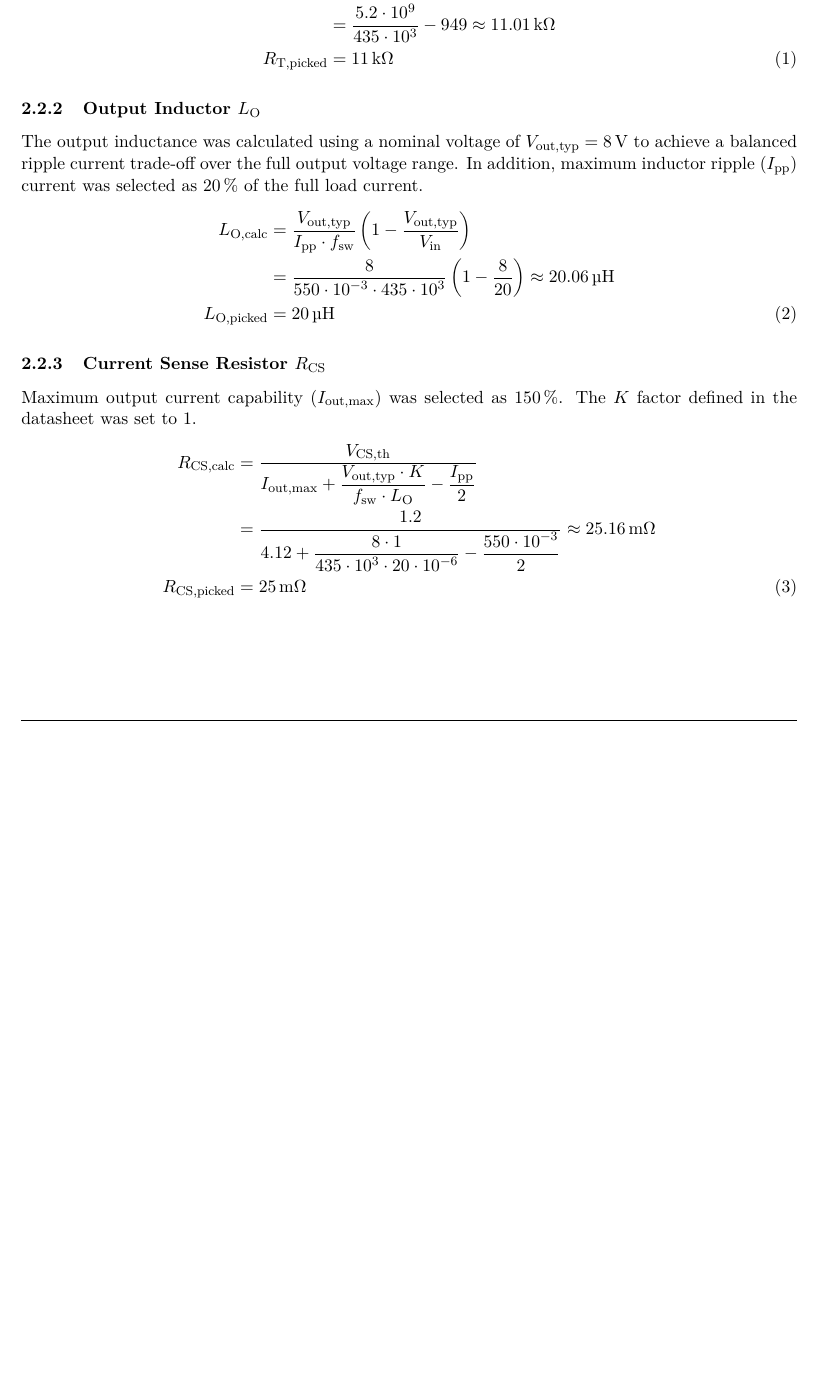
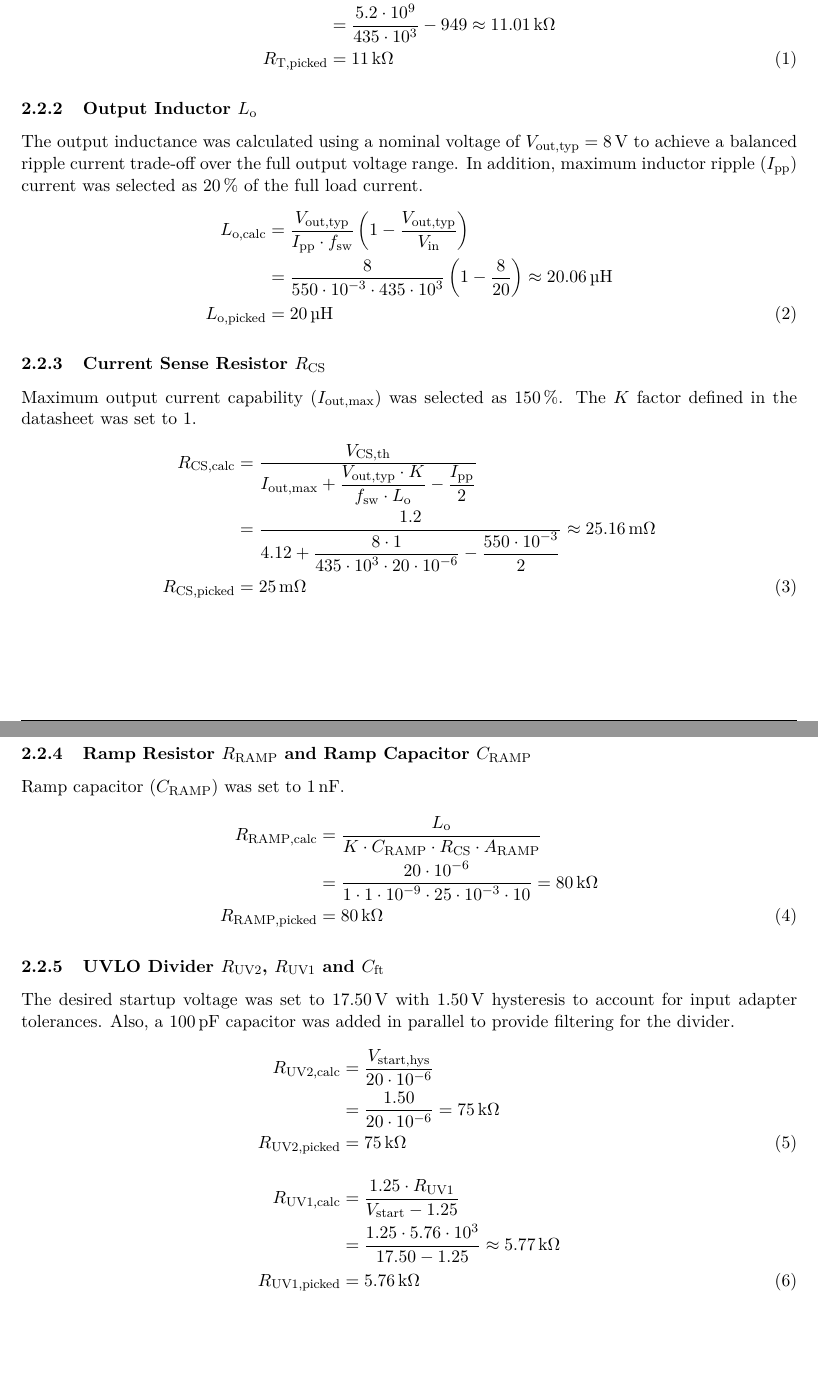
Before and after one commit to BaranGuvendiren/adjustable-power-supply, a LaTeX document (docs/report/main.tex, which reads docs/report/chapters/05_calculations-lm25117.tex): part of page 4 of 4 before the commit and two parts of pages 4 and 5 of 5 after it, the two joined at a grey line, cut so that both start at the same text, the shorter picture padded with empty space. Compiled offline with pdfLaTeX.

Commit message:
docs: Add RAMP and UVLO pin calculations for LM25117

```diff
--- a/docs/report/chapters/05_calculations-lm25117.tex
+++ b/docs/report/chapters/05_calculations-lm25117.tex
@@ -7,19 +7,39 @@ The switching frequency of the main buck regulator was set to \uoneFswSI\ via th
     R_\mathrm{T,picked} &= \uoneRtSI
 \end{align}
 
-\subsubsection{Output Inductor \texorpdfstring{$L_\mathrm{O}$}{Lo}}
+\subsubsection{Output Inductor \texorpdfstring{$L_\mathrm{o}$}{Lo}}
 The output inductance was calculated using a nominal voltage of $V_\mathrm{out,typ} = \uoneVoutTypSI$ to achieve a balanced ripple current trade-off over the full output voltage range.
 In addition, maximum inductor ripple ($I_\mathrm{pp}$) current was selected as \qty{20}{\percent} of the full load current.
 \begin{align}
-    L_\mathrm{O,calc}   &= \frac{V_\mathrm{out,typ}}{I_\mathrm{pp} \cdot f_\mathrm{sw}} \left(1 - \frac{V_\mathrm{out,typ}}{V_\mathrm{in}} \right) \nonumber\\
+    L_\mathrm{o,calc}   &= \frac{V_\mathrm{out,typ}}{I_\mathrm{pp} \cdot f_\mathrm{sw}} \left(1 - \frac{V_\mathrm{out,typ}}{V_\mathrm{in}} \right) \nonumber\\
                         &= \frac{\uoneVoutTyp}{\uoneIpp \cdot \uoneFsw} \left(1 - \frac{\uoneVoutTyp}{\boardVin} \right) \approx \uoneLoCalcSI \nonumber\\
-    L_\mathrm{O,picked} &= \uoneLoSI
+    L_\mathrm{o,picked} &= \uoneLoSI
 \end{align}
 
 \subsubsection{Current Sense Resistor \texorpdfstring{$R_\mathrm{CS}$}{Rcs}}
 Maximum output current capability ($I_\mathrm{out,max}$) was selected as \qty{150}{\percent}. The $K$ factor defined in the datasheet was set to 1.
 \begin{align}
-    R_\mathrm{CS,calc}   &= \frac{V_\mathrm{CS,th}}{I_\mathrm{out,max} + \dfrac{V_\mathrm{out,typ} \cdot K}{f_\mathrm{sw} \cdot L_\mathrm{O}} - \dfrac{I_\mathrm{pp}}{2}} \nonumber\\
+    R_\mathrm{CS,calc}   &= \frac{V_\mathrm{CS,th}}{I_\mathrm{out,max} + \dfrac{V_\mathrm{out,typ} \cdot K}{f_\mathrm{sw} \cdot L_\mathrm{o}} - \dfrac{I_\mathrm{pp}}{2}} \nonumber\\
                          &= \frac{1.2}{\boardIoutMax + \dfrac{\uoneVoutTyp \cdot 1}{\uoneFsw \cdot \uoneLo} - \dfrac{\uoneIpp}{2}} \approx \uoneRcsCalcSI \nonumber\\
     R_\mathrm{CS,picked} &= \uoneRcsSI
 \end{align}
+
+\subsubsection{Ramp Resistor \texorpdfstring{$R_\mathrm{RAMP}$}{Rramp} and Ramp Capacitor \texorpdfstring{$C_\mathrm{RAMP}$}{Cramp}}
+Ramp capacitor ($C_\mathrm{RAMP}$) was set to \uoneCrampSI.
+\begin{align}
+    R_\mathrm{RAMP,calc}   &= \frac{L_\mathrm{o}}{K \cdot C_\mathrm{RAMP} \cdot R_\mathrm{CS} \cdot A_\mathrm{RAMP}} \nonumber\\
+                           &= \frac{\uoneLo}{1 \cdot \uoneCramp \cdot \uoneRcs \cdot 10} = \uoneRrampCalcSI \nonumber\\
+    R_\mathrm{RAMP,picked} &= \uoneRrampSI
+\end{align}
+
+\subsubsection{UVLO Divider \texorpdfstring{$R_\mathrm{UV2}$}{Ruv2}, \texorpdfstring{$R_\mathrm{UV1}$}{Ruv1} and \texorpdfstring{$C_\mathrm{ft}$}{Cft}}
+The desired startup voltage was set to \uoneVstartSI\ with \uoneVstartHysSI\ hysteresis to account for input adapter tolerances.
+Also, a \uoneCftSI\ capacitor was added in parallel to provide filtering for the divider.
+\begin{align}
+    R_\mathrm{UV2,calc}   &= \frac{V_\mathrm{start,hys}}{20 \cdot 10^{-6}} \nonumber\\
+                          &= \frac{\uoneVstartHys}{20 \cdot 10^{-6}} = \uoneRuvCalctwoSI \nonumber\\
+    R_\mathrm{UV2,picked} &= \uoneRuvtwoSI \\[1em]
+    R_\mathrm{UV1,calc}   &= \frac{1.25 \cdot R_\mathrm{UV1}}{V_\mathrm{start} - 1.25} \nonumber\\
+                          &= \frac{1.25 \cdot \uoneRuvone}{\uoneVstart - 1.25} \approx \uoneRuvCalconeSI \nonumber\\
+    R_\mathrm{UV1,picked} &= \uoneRuvoneSI
+\end{align}
```
Also changed, not shown: docs/report/chapters/02_table-of-contents.tex (+3 -0 lines), scripts/variables.tex (+24 -0 lines), docs/report/main.pdf, 1 other file.
